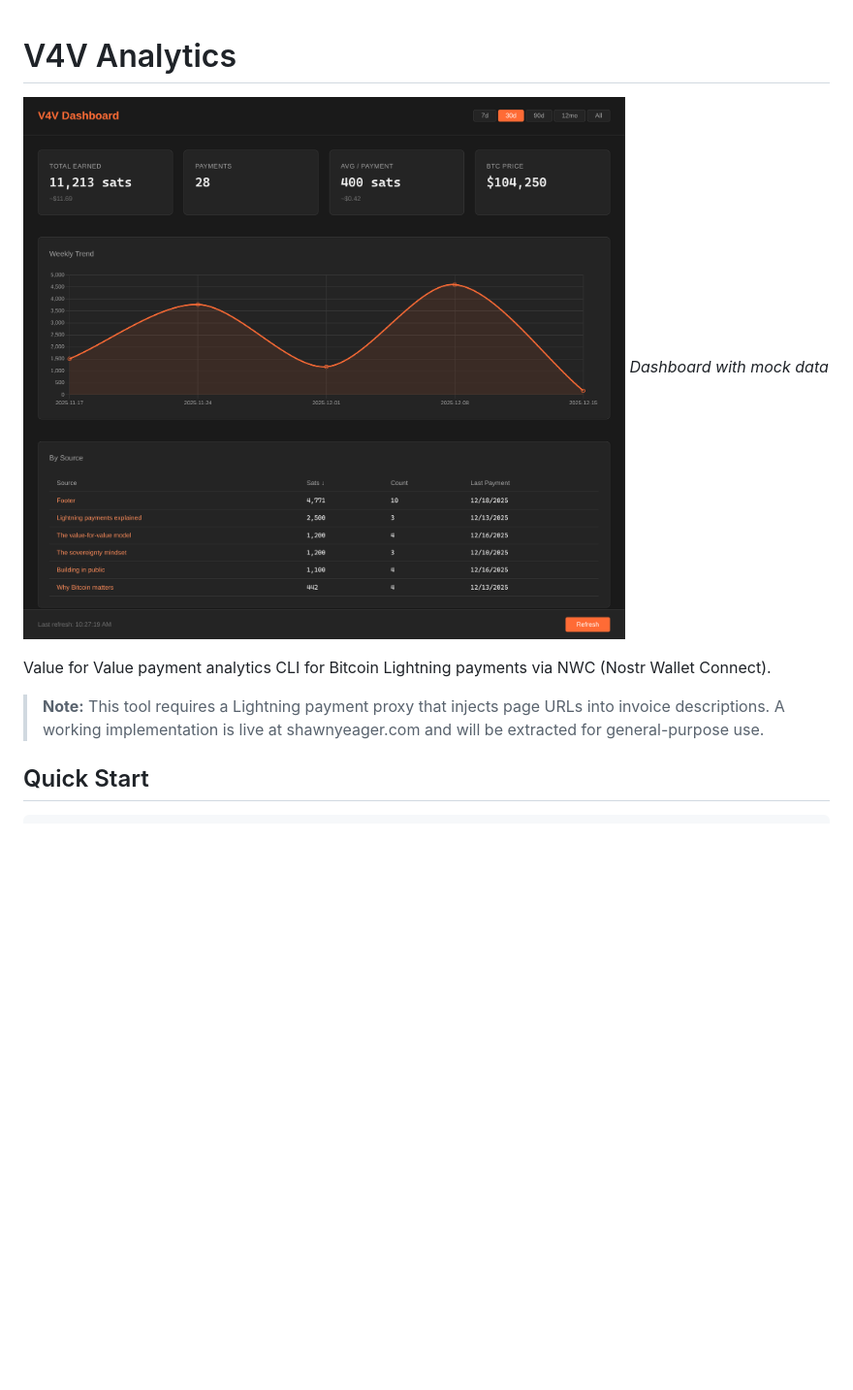
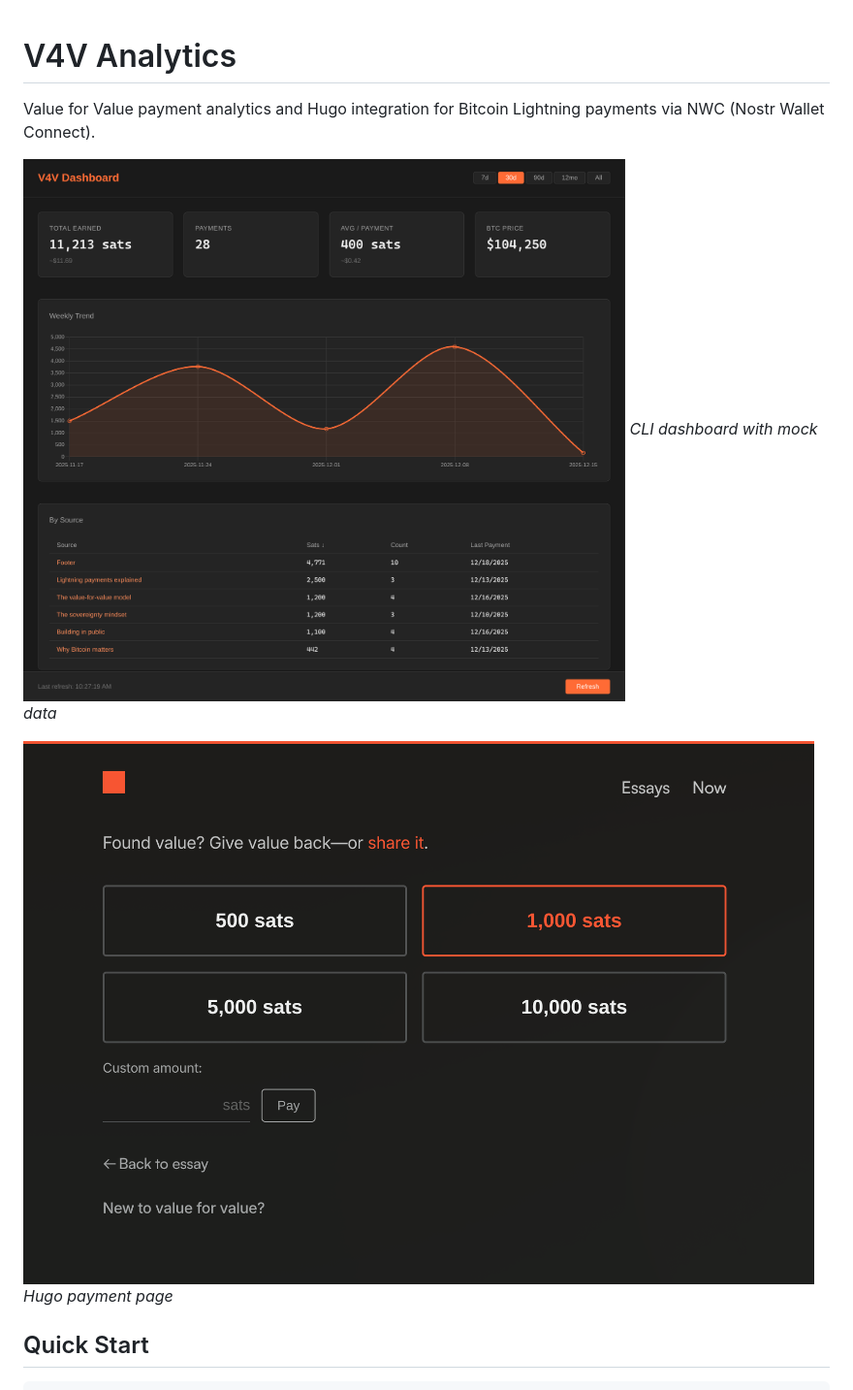
Before and after one commit to shawnyeager/v4v-analytics, a Markdown page: README.md, the part around one of its changes. Shown at 97% size. Drawn GitHub-style; pictures changed too: hugo/v4v-screenshot.png (added); blank space fills up the shorter version.

Commit message:
docs: update README with Hugo integration section and payment page screenshot

```diff
--- a/README.md
+++ b/README.md
@@ -1,11 +1,12 @@
 # V4V Analytics
 
+Value for Value payment analytics and Hugo integration for Bitcoin Lightning payments via NWC (Nostr Wallet Connect).
+
 ![V4V Dashboard](dashboard/screenshot.png)
-*Dashboard with mock data*
+*CLI dashboard with mock data*
 
-Value for Value payment analytics CLI for Bitcoin Lightning payments via NWC (Nostr Wallet Connect).
-
-> **Note:** This tool requires a Lightning payment proxy that injects page URLs into invoice descriptions. A working implementation is live at shawnyeager.com and will be extracted for general-purpose use.
+![V4V Payment Page](hugo/v4v-screenshot.png)
+*Hugo payment page*
 
 ## Quick Start
 
```
Also changed, not shown: other parts of README.md (+19 -1 lines).
